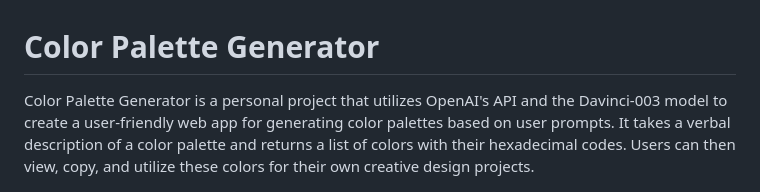
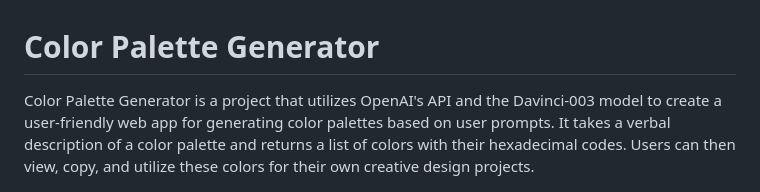
Before and after one commit to vladarama/color-palette, a Markdown page: README.md, the part around the change. GitHub-like rendering.

```diff
--- a/README.md
+++ b/README.md
@@ -1,6 +1,6 @@
 # Color Palette Generator
 
-Color Palette Generator is a personal project that utilizes OpenAI's API and the Davinci-003 model to create a user-friendly web app for generating color palettes based on user prompts. It takes a verbal description of a color palette and returns a list of colors with their hexadecimal codes. Users can then view, copy, and utilize these colors for their own creative design projects.
+Color Palette Generator is a project that utilizes OpenAI's API and the Davinci-003 model to create a user-friendly web app for generating color palettes based on user prompts. It takes a verbal description of a color palette and returns a list of colors with their hexadecimal codes. Users can then view, copy, and utilize these colors for their own creative design projects.
 
 ![Google Brand Colors](./sc/google.png)
 ![Neon Color Palette](./sc/neon.png)
```
